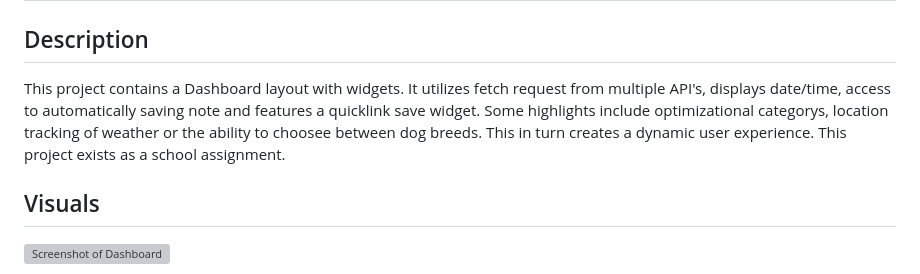
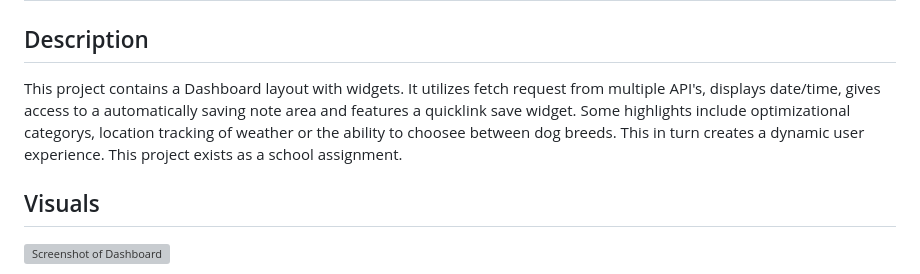
Before and after one commit to L-Lifbom/Dashboard, a Markdown page: README.md, the part around the change. GitHub-like rendering; grey boxes are pictures that could not be loaded.

```diff
--- a/README.md
+++ b/README.md
@@ -1,7 +1,7 @@
 # Dashboard
 
 ## Description
-This project contains a Dashboard layout with widgets. It utilizes fetch request from multiple API's, displays date/time, access to automatically saving note and features a quicklink save widget. Some highlights include optimizational categorys, location tracking of weather or the ability to choosee between dog breeds. This  in turn creates a dynamic user experience. This project exists as a school assignment.
+This project contains a Dashboard layout with widgets. It utilizes fetch request from multiple API's, displays date/time, gives access to a automatically saving note area and features a quicklink save widget. Some highlights include optimizational categorys, location tracking of weather or the ability to choosee between dog breeds. This  in turn creates a dynamic user experience. This project exists as a school assignment.
 
 ## Visuals
 ![Screenshot of Dashboard](src/assets/Screenshot.png)
```
